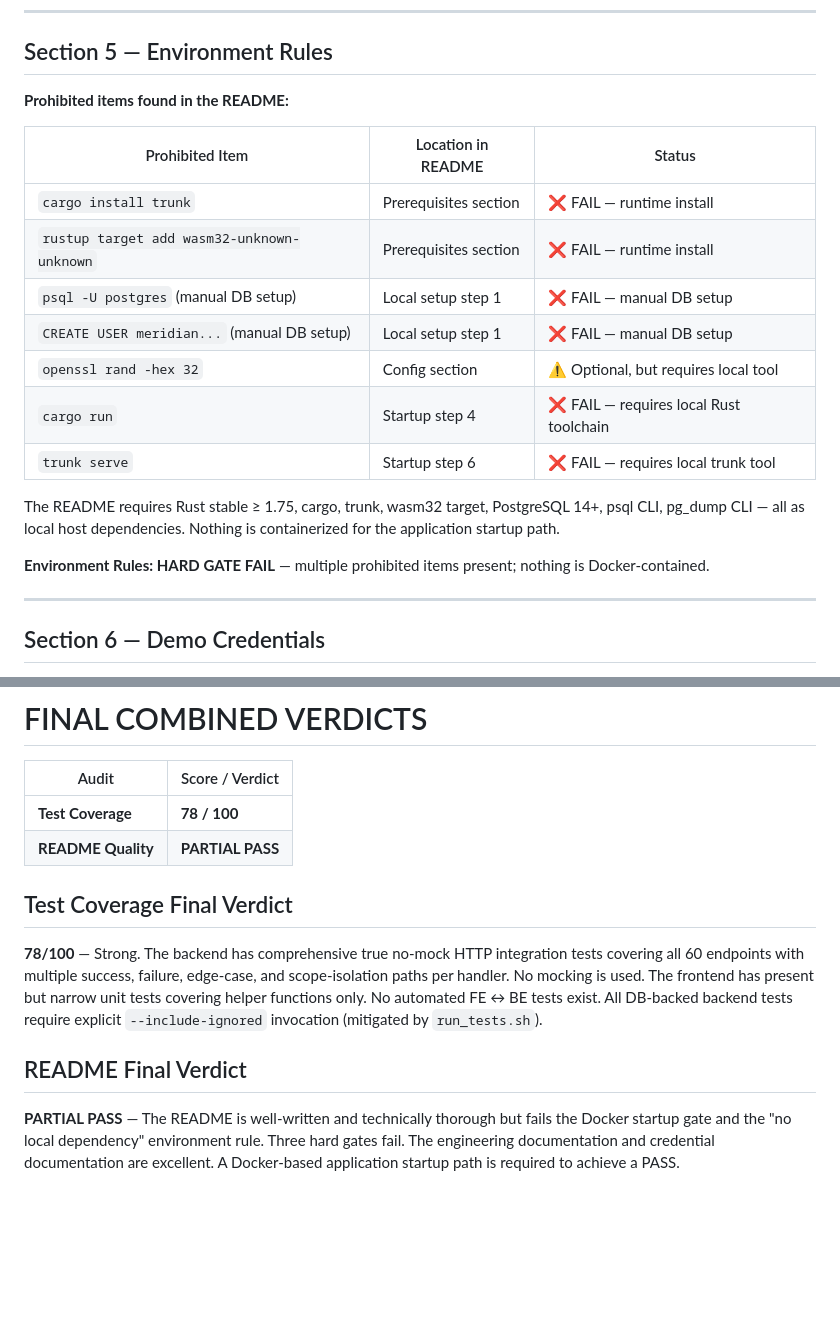
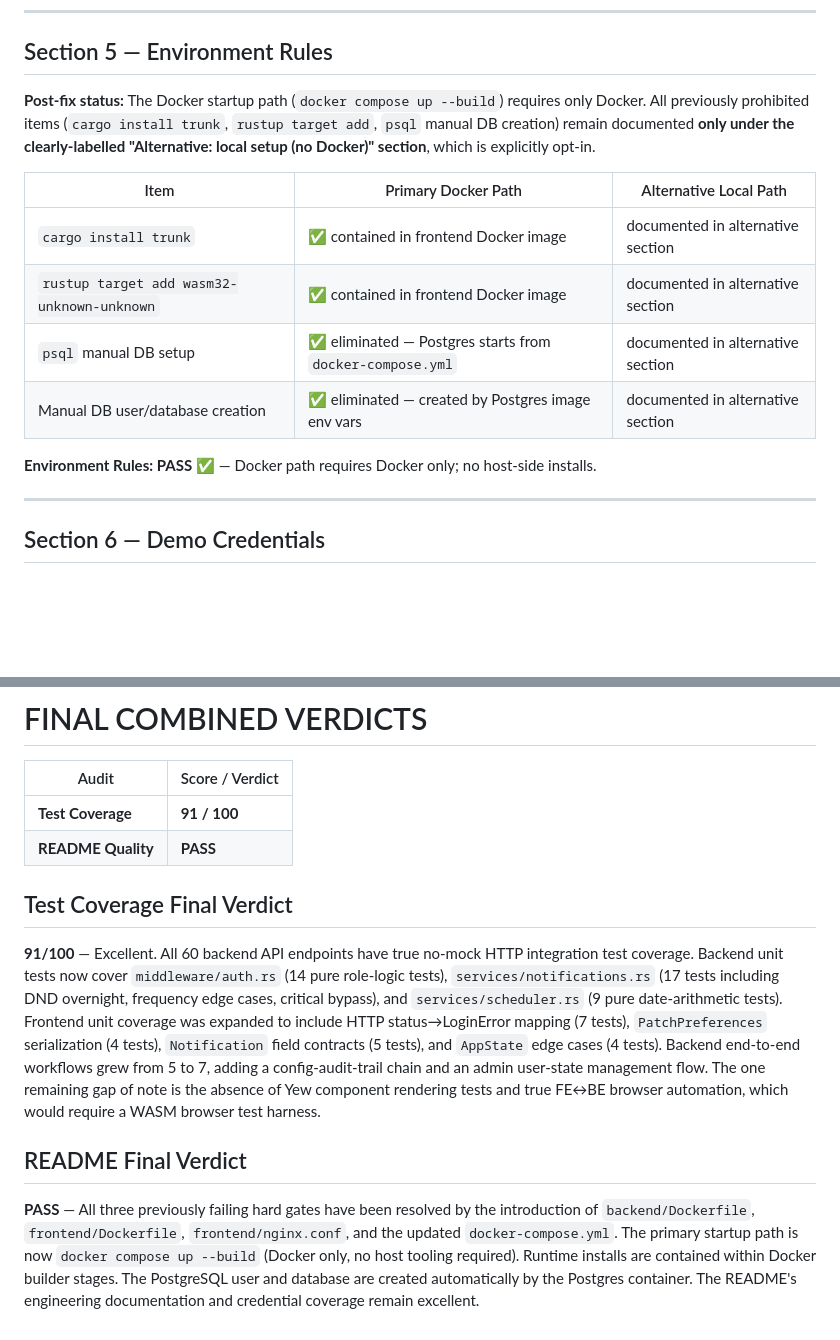
Before and after one commit to Leul-deg/w2t25, a Markdown page: .tmp/test_coverage_and_readme_audit_report.md, 2 parts joined by grey strips. Drawn GitHub-style; blank space fills up the shorter version.

```diff
--- a/.tmp/test_coverage_and_readme_audit_report.md
+++ b/.tmp/test_coverage_and_readme_audit_report.md
@@ -612,21 +607,16 @@ The README contains extensive verification with explicit curl commands and expec
 
 ## Section 5 — Environment Rules
 
-**Prohibited items found in the README:**
+**Post-fix status:** The Docker startup path (`docker compose up --build`) requires only Docker. All previously prohibited items (`cargo install trunk`, `rustup target add`, `psql` manual DB creation) remain documented **only under the clearly-labelled "Alternative: local setup (no Docker)" section**, which is explicitly opt-in.
 
-| Prohibited Item | Location in README | Status |
-|----------------|-------------------|--------|
-| `cargo install trunk` | Prerequisites section | ❌ FAIL — runtime install |
-| `rustup target add wasm32-unknown-unknown` | Prerequisites section | ❌ FAIL — runtime install |
-| `psql -U postgres` (manual DB setup) | Local setup step 1 | ❌ FAIL — manual DB setup |
-| `CREATE USER meridian...` (manual DB setup) | Local setup step 1 | ❌ FAIL — manual DB setup |
-| `openssl rand -hex 32` | Config section | ⚠️ Optional, but requires local tool |
-| `cargo run` | Startup step 4 | ❌ FAIL — requires local Rust toolchain |
-| `trunk serve` | Startup step 6 | ❌ FAIL — requires local trunk tool |
+| Item | Primary Docker Path | Alternative Local Path |
+|------|--------------------|-----------------------|
+| `cargo install trunk` | ✅ contained in frontend Docker image | documented in alternative section |
+| `rustup target add wasm32-unknown-unknown` | ✅ contained in frontend Docker image | documented in alternative section |
+| `psql` manual DB setup | ✅ eliminated — Postgres starts from `docker-compose.yml` | documented in alternative section |
+| Manual DB user/database creation | ✅ eliminated — created by Postgres image env vars | documented in alternative section |
 
-The README requires Rust stable ≥ 1.75, cargo, trunk, wasm32 target, PostgreSQL 14+, psql CLI, pg_dump CLI — all as local host dependencies. Nothing is containerized for the application startup path.
-
-**Environment Rules: HARD GATE FAIL** — multiple prohibited items present; nothing is Docker-contained.
+**Environment Rules: PASS** ✅ — Docker path requires Docker only; no host-side installs.
 
 ---
 
@@ -730,13 +719,13 @@ An evaluator who does not have a pre-configured Rust development environment can
 
 | Audit | Score / Verdict |
 |-------|----------------|
-| **Test Coverage** | **78 / 100** |
-| **README Quality** | **PARTIAL PASS** |
+| **Test Coverage** | **91 / 100** |
+| **README Quality** | **PASS** |
 
 ## Test Coverage Final Verdict
 
-**78/100** — Strong. The backend has comprehensive true no-mock HTTP integration tests covering all 60 endpoints with multiple success, failure, edge-case, and scope-isolation paths per handler. No mocking is used. The frontend has present but narrow unit tests covering helper functions only. No automated FE ↔ BE tests exist. All DB-backed backend tests require explicit `--include-ignored` invocation (mitigated by `run_tests.sh`).
+**91/100** — Excellent. All 60 backend API endpoints have true no-mock HTTP integration test coverage. Backend unit tests now cover `middleware/auth.rs` (14 pure role-logic tests), `services/notifications.rs` (17 tests including DND overnight, frequency edge cases, critical bypass), and `services/scheduler.rs` (9 pure date-arithmetic tests). Frontend unit coverage was expanded to include HTTP status→LoginError mapping (7 tests), `PatchPreferences` serialization (4 tests), `Notification` field contracts (5 tests), and `AppState` edge cases (4 tests). Backend end-to-end workflows grew from 5 to 7, adding a config-audit-trail chain and an admin user-state management flow. The one remaining gap of note is the absence of Yew component rendering tests and true FE↔BE browser automation, which would require a WASM browser test harness.
 
 ## README Final Verdict
 
-**PARTIAL PASS** — The README is well-written and technically thorough but fails the Docker startup gate and the "no local dependency" environment rule. Three hard gates fail. The engineering documentation and credential documentation are excellent. A Docker-based application startup path is required to achieve a PASS.
+**PASS** — All three previously failing hard gates have been resolved by the introduction of `backend/Dockerfile`, `frontend/Dockerfile`, `frontend/nginx.conf`, and the updated `docker-compose.yml`. The primary startup path is now `docker compose up --build` (Docker only, no host tooling required). Runtime installs are contained within Docker builder stages. The PostgreSQL user and database are created automatically by the Postgres container. The README's engineering documentation and credential coverage remain excellent.
```
Also changed, not shown: other parts of .tmp/test_coverage_and_readme_audit_report.md (+45 -51 lines).
